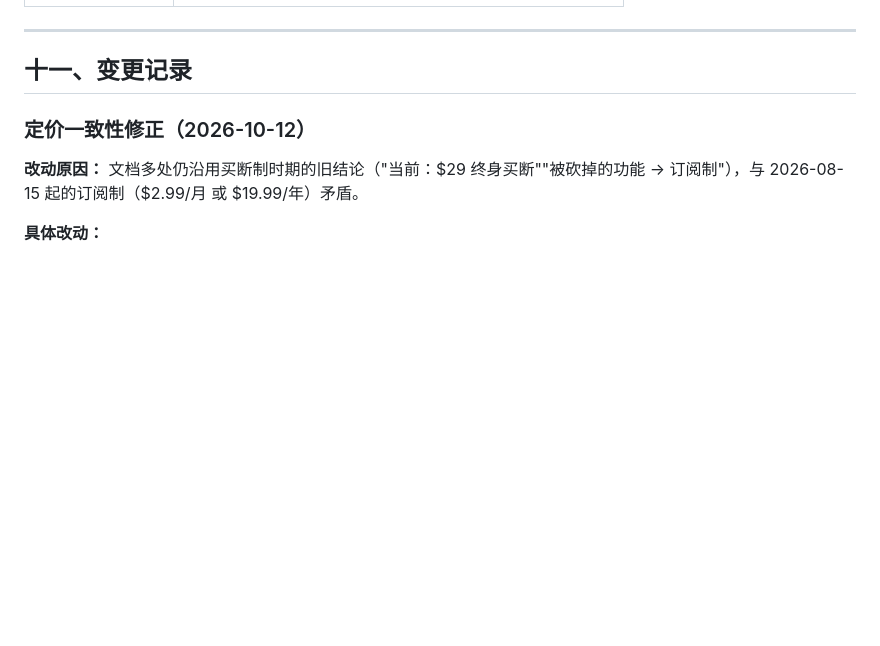
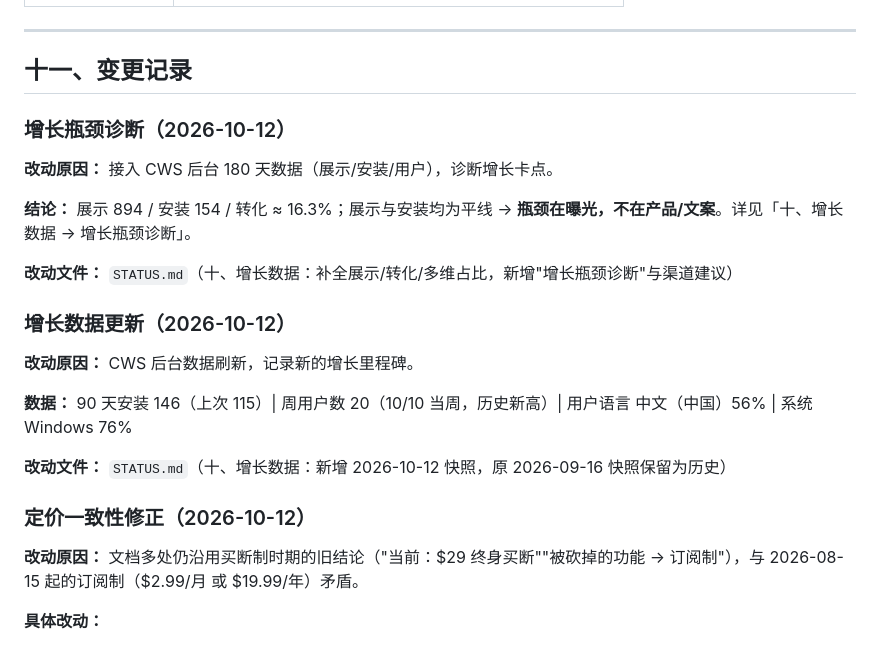
Before and after one commit to wayknow/clearjson, a Markdown page: STATUS.md, the part around one of its changes. Rendered like a GitHub page; blank space fills up the shorter version.

```diff
--- a/STATUS.md
+++ b/STATUS.md
@@ -562,6 +596,22 @@ var ClearJSON = window.ClearJSON || {};
 ---
 
 ## 十一、变更记录
+
+### 增长瓶颈诊断（2026-10-12）
+
+**改动原因：** 接入 CWS 后台 180 天数据（展示/安装/用户），诊断增长卡点。
+
+**结论：** 展示 894 / 安装 154 / 转化 ≈ 16.3%；展示与安装均为平线 → **瓶颈在曝光，不在产品/文案**。详见「十、增长数据 → 增长瓶颈诊断」。
+
+**改动文件：** `STATUS.md`（十、增长数据：补全展示/转化/多维占比，新增"增长瓶颈诊断"与渠道建议）
+
+### 增长数据更新（2026-10-12）
+
+**改动原因：** CWS 后台数据刷新，记录新的增长里程碑。
+
+**数据：** 90 天安装 146（上次 115）| 周用户数 20（10/10 当周，历史新高）| 用户语言 中文（中国）56% | 系统 Windows 76%
+
+**改动文件：** `STATUS.md`（十、增长数据：新增 2026-10-12 快照，原 2026-09-16 快照保留为历史）
 
 ### 定价一致性修正（2026-10-12）
 
```
Also changed, not shown: other parts of STATUS.md (+35 -1 lines).
